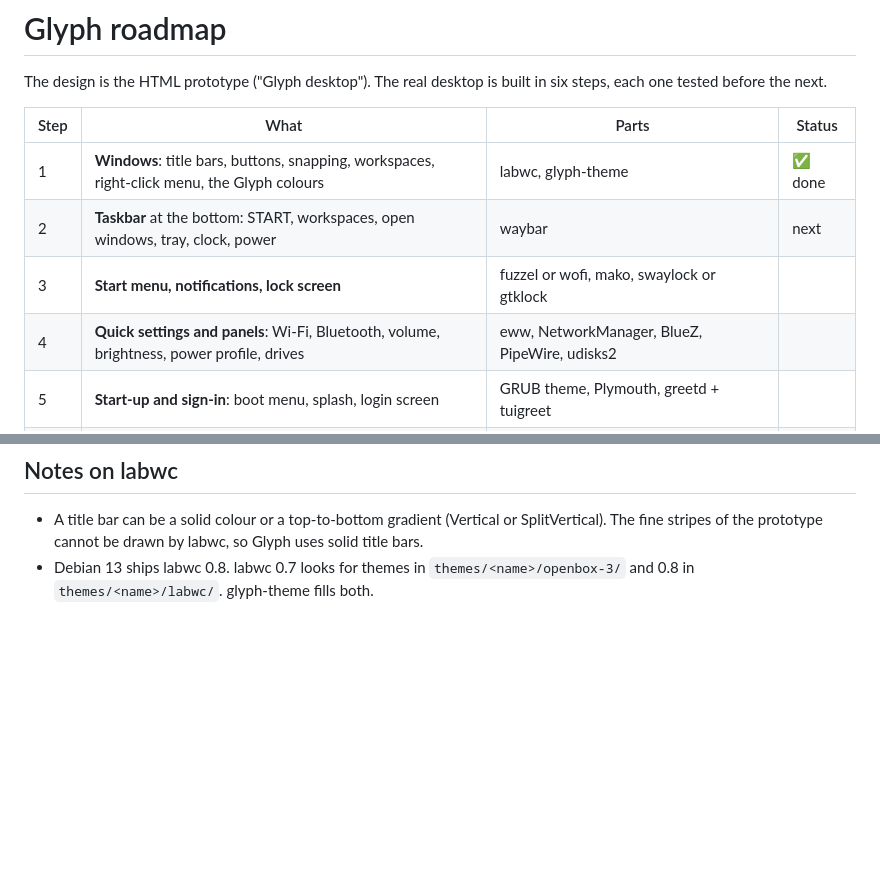
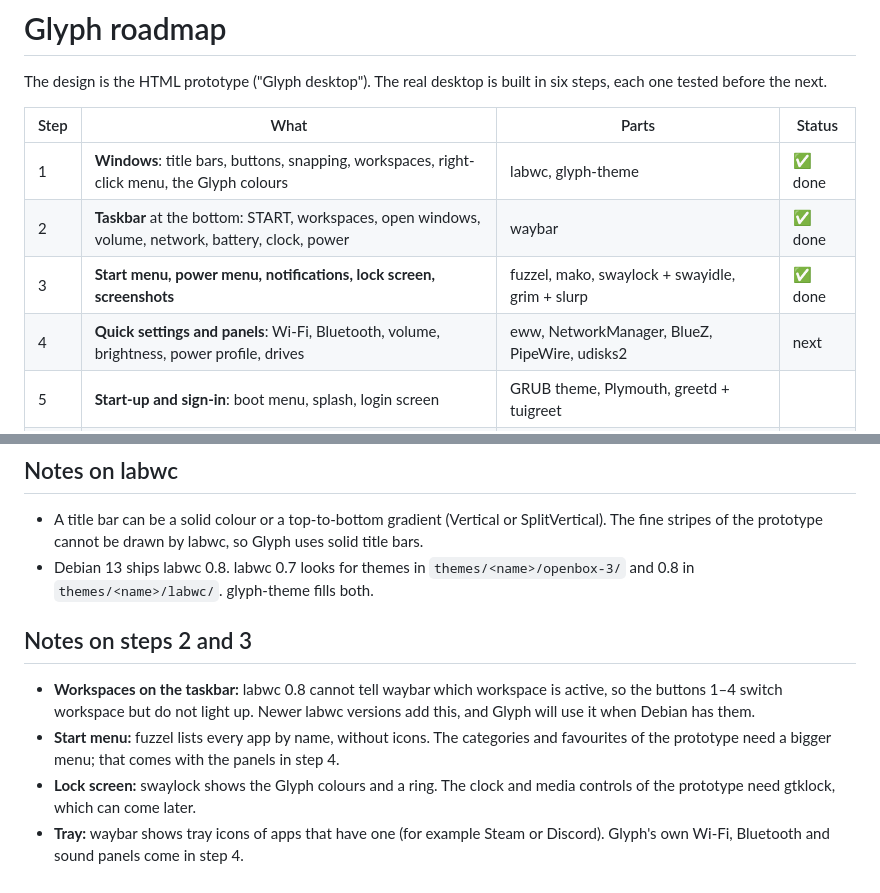
Before and after one commit to DRetro83/glyph, a Markdown page: docs/ROADMAP.md, 2 parts joined by grey strips. Drawn GitHub-style; blank space fills up the shorter version.

```diff
--- a/docs/ROADMAP.md
+++ b/docs/ROADMAP.md
@@ -5,9 +5,9 @@ The design is the HTML prototype ("Glyph desktop"). The real desktop is built in
 | Step | What | Parts | Status |
 |---|---|---|---|
 | 1 | **Windows**: title bars, buttons, snapping, workspaces, right-click menu, the Glyph colours | labwc, glyph-theme | ✅ done |
-| 2 | **Taskbar** at the bottom: START, workspaces, open windows, tray, clock, power | waybar | next |
-| 3 | **Start menu, notifications, lock screen** | fuzzel or wofi, mako, swaylock or gtklock | |
-| 4 | **Quick settings and panels**: Wi-Fi, Bluetooth, volume, brightness, power profile, drives | eww, NetworkManager, BlueZ, PipeWire, udisks2 | |
+| 2 | **Taskbar** at the bottom: START, workspaces, open windows, volume, network, battery, clock, power | waybar | ✅ done |
+| 3 | **Start menu, power menu, notifications, lock screen, screenshots** | fuzzel, mako, swaylock + swayidle, grim + slurp | ✅ done |
+| 4 | **Quick settings and panels**: Wi-Fi, Bluetooth, volume, brightness, power profile, drives | eww, NetworkManager, BlueZ, PipeWire, udisks2 | next |
 | 5 | **Start-up and sign-in**: boot menu, splash, login screen | GRUB theme, Plymouth, greetd + tuigreet | |
 | 6 | **Apps in the Glyph look**: GTK and Qt themes, cursors, Firefox, Vivaldi, GIMP, LibreOffice … | gtk.css, Kvantum, userChrome.css, glyph-theme modules | |
 
@@ -21,3 +21,10 @@ The design is the HTML prototype ("Glyph desktop"). The real desktop is built in
 
 - A title bar can be a solid colour or a top-to-bottom gradient (Vertical or SplitVertical). The fine stripes of the prototype cannot be drawn by labwc, so Glyph uses solid title bars.
 - Debian 13 ships labwc 0.8. labwc 0.7 looks for themes in `themes/<name>/openbox-3/` and 0.8 in `themes/<name>/labwc/`. glyph-theme fills both.
+
+## Notes on steps 2 and 3
+
+- **Workspaces on the taskbar:** labwc 0.8 cannot tell waybar which workspace is active, so the buttons 1–4 switch workspace but do not light up. Newer labwc versions add this, and Glyph will use it when Debian has them.
+- **Start menu:** fuzzel lists every app by name, without icons. The categories and favourites of the prototype need a bigger menu; that comes with the panels in step 4.
+- **Lock screen:** swaylock shows the Glyph colours and a ring. The clock and media controls of the prototype need gtklock, which can come later.
+- **Tray:** waybar shows tray icons of apps that have one (for example Steam or Discord). Glyph's own Wi-Fi, Bluetooth and sound panels come in step 4.
```
Also changed, not shown: CHANGELOG.md (+10 -0 lines), README.md (+18 -9 lines), docs/img/glyph-desktop.png (added), docs/img/glyph-lock.png (added), docs/img/glyph-power.png (added), docs/img/labwc-step1.png (deleted), 12 other files.
